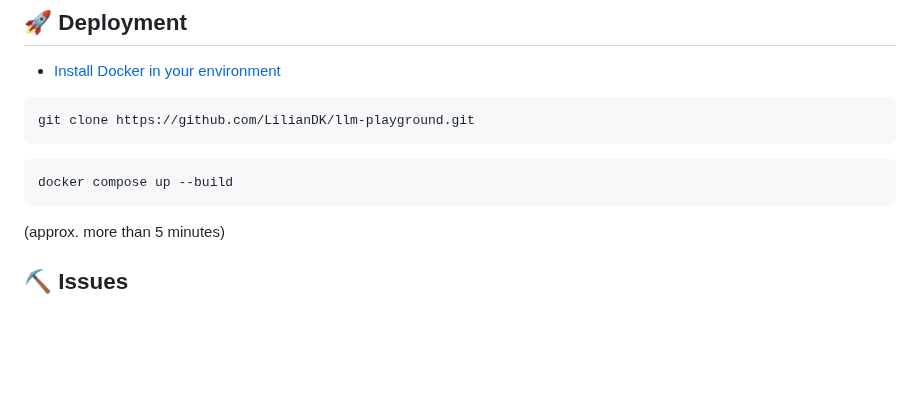
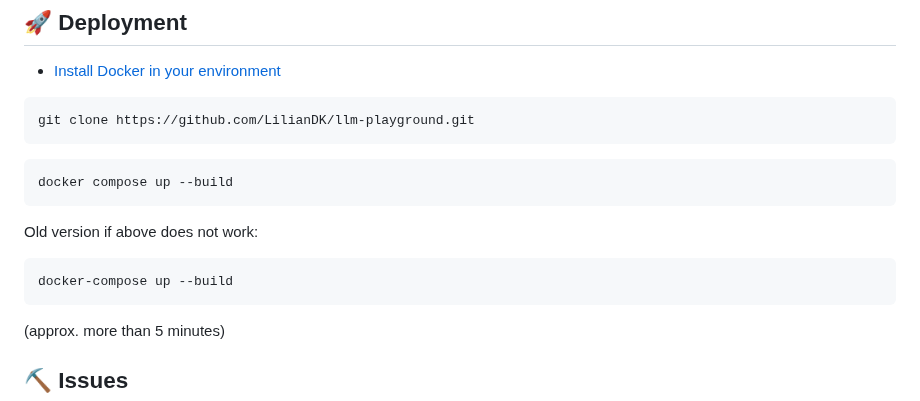
Before and after one commit to LilianDK/llm-playground, a Markdown page: README.md, the part around the change. Rendered like a GitHub page; blank space fills up the shorter version.

````diff
--- a/README.md
+++ b/README.md
@@ -252,6 +252,10 @@ git clone https://github.com/LilianDK/llm-playground.git
 ```
 docker compose up --build
 ```
+Old version if above does not work:
+```
+docker-compose up --build
+```
 (approx. more than 5 minutes)
 
 ## ⛏️ Issues <a name = "issues"></a>
````
